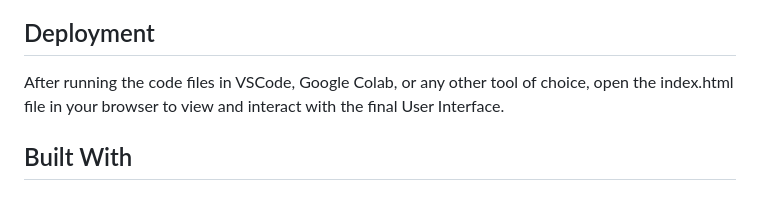
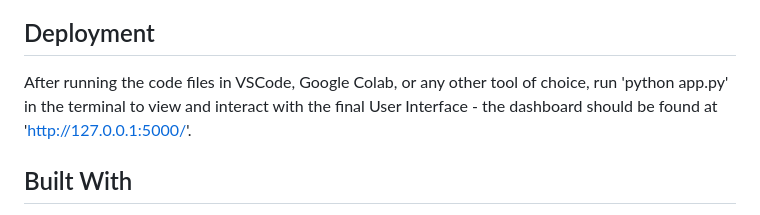
Before and after one commit to vivsarraf/Milwaukee-Property-Price-Predictor-Dashboard, a Markdown page: README.md, the part around the change. Rendered like a GitHub page.

```diff
--- a/README.md
+++ b/README.md
@@ -139,7 +139,7 @@ Give an example
 
 ## Deployment
 
-After running the code files in VSCode, Google Colab, or any other tool of choice, open the index.html file in your browser to view and interact with the final User Interface.
+After running the code files in VSCode, Google Colab, or any other tool of choice, run 'python app.py' in the terminal to view and interact with the final User Interface - the dashboard should be found at 'http://127.0.0.1:5000/'.
 <!-- Add additional notes about how to deploy this on a live system -->
 
 ## Built With
```
